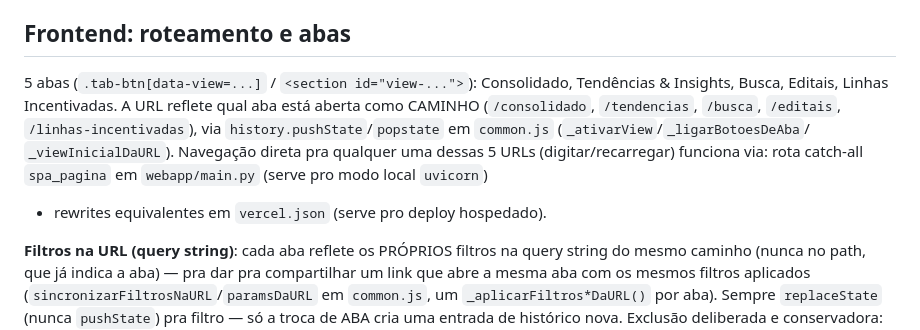
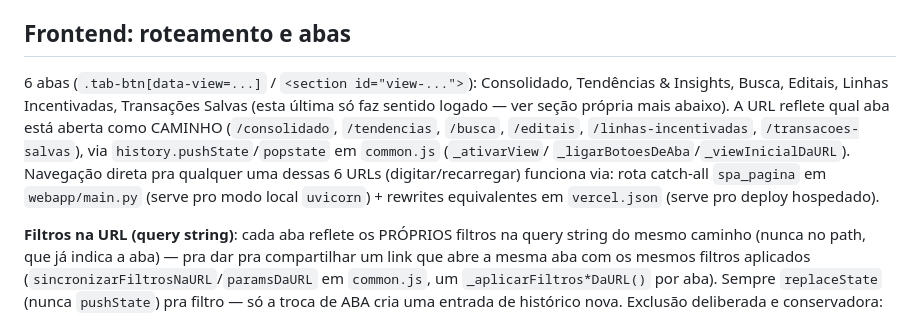
Before and after one commit to viniciuslb2004/projeto-radar-incentivadas-v2, a Markdown page: CLAUDE.md, the part around the change. GitHub-like rendering.

Commit message:
Corrige contagem de abas no CLAUDE.md (5 -> 6, inclui Transacoes Salvas)
Co-Authored-By: Claude Sonnet 5 <noreply@anthropic.com>

```diff
--- a/CLAUDE.md
+++ b/CLAUDE.md
@@ -243,13 +243,14 @@ listas `_XXX_MANUAL`.
 
 ## Frontend: roteamento e abas
 
-5 abas (`.tab-btn[data-view=...]` / `<section id="view-...">`): Consolidado, Tendências &
-Insights, Busca, Editais, Linhas Incentivadas. A URL reflete qual aba está aberta como CAMINHO
-(`/consolidado`, `/tendencias`, `/busca`, `/editais`, `/linhas-incentivadas`), via
-`history.pushState`/`popstate` em `common.js` (`_ativarView`/`_ligarBotoesDeAba`/
-`_viewInicialDaURL`). Navegação direta pra qualquer uma dessas 5 URLs (digitar/recarregar)
-funciona via: rota catch-all `spa_pagina` em `webapp/main.py` (serve pro modo local `uvicorn`)
-+ rewrites equivalentes em `vercel.json` (serve pro deploy hospedado).
+6 abas (`.tab-btn[data-view=...]` / `<section id="view-...">`): Consolidado, Tendências &
+Insights, Busca, Editais, Linhas Incentivadas, Transações Salvas (esta última só faz sentido
+logado — ver seção própria mais abaixo). A URL reflete qual aba está aberta como CAMINHO
+(`/consolidado`, `/tendencias`, `/busca`, `/editais`, `/linhas-incentivadas`,
+`/transacoes-salvas`), via `history.pushState`/`popstate` em `common.js` (`_ativarView`/
+`_ligarBotoesDeAba`/`_viewInicialDaURL`). Navegação direta pra qualquer uma dessas 6 URLs
+(digitar/recarregar) funciona via: rota catch-all `spa_pagina` em `webapp/main.py` (serve pro
+modo local `uvicorn`) + rewrites equivalentes em `vercel.json` (serve pro deploy hospedado).
 
 **Filtros na URL (query string)**: cada aba reflete os PRÓPRIOS filtros na query string do
 mesmo caminho (nunca no path, que já indica a aba) — pra dar pra compartilhar um link que abre
```
